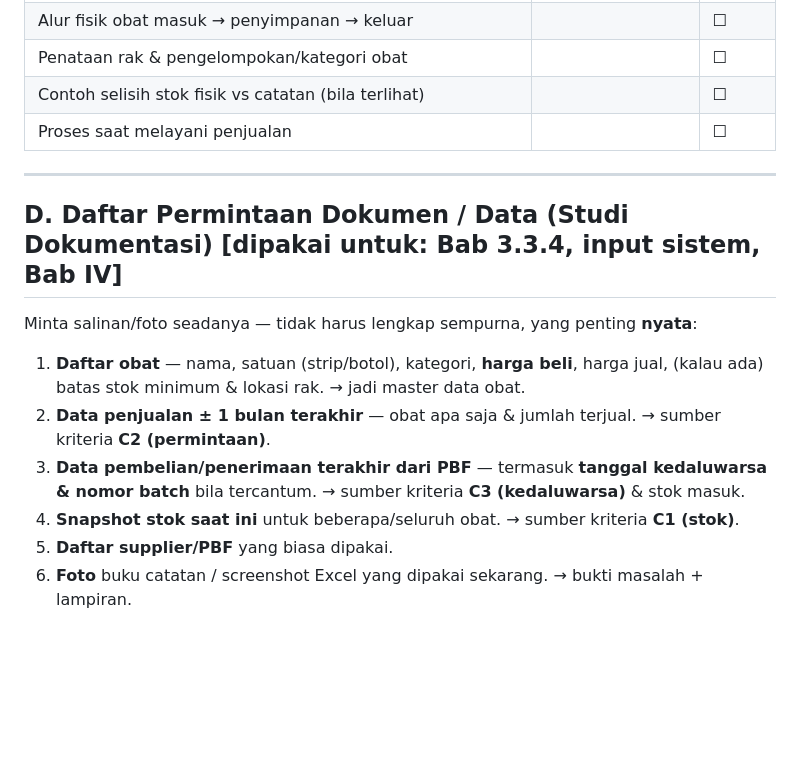
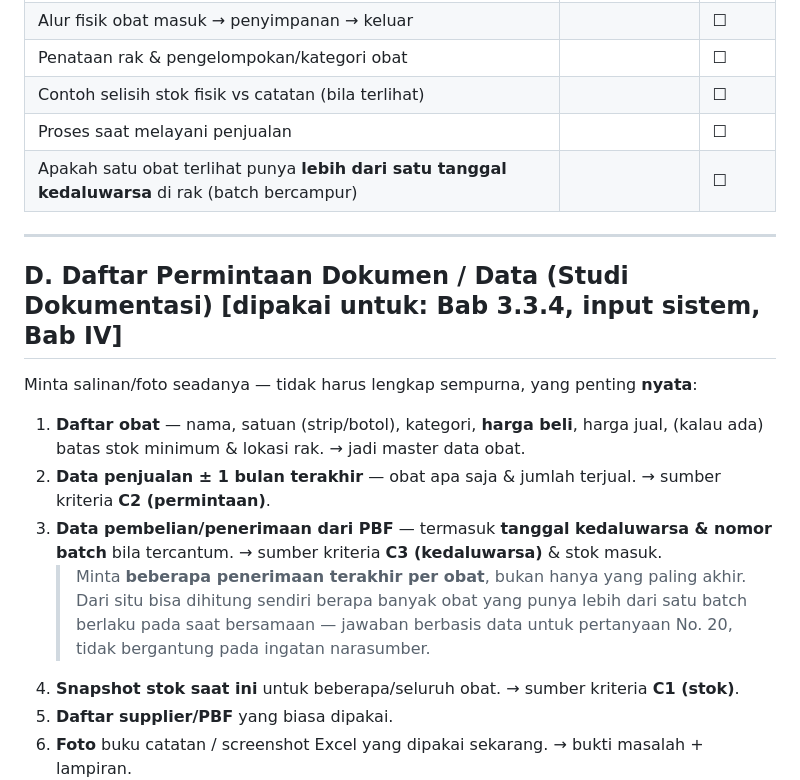
Before and after one commit to RamaFaisal/sipokat, a Markdown page: docs/instrumen_pengumpulan_data.md, the part around one of its changes. Rendered like a GitHub page; blank space fills up the shorter version.

```diff
--- a/docs/instrumen_pengumpulan_data.md
+++ b/docs/instrumen_pengumpulan_data.md
@@ -74,6 +136,7 @@
 | Penataan rak & pengelompokan/kategori obat | | ☐ |
 | Contoh selisih stok fisik vs catatan (bila terlihat) | | ☐ |
 | Proses saat melayani penjualan | | ☐ |
+| Apakah satu obat terlihat punya **lebih dari satu tanggal kedaluwarsa** di rak (batch bercampur) | | ☐ |
 
 ---
 
@@ -83,7 +146,8 @@ Minta salinan/foto seadanya — tidak harus lengkap sempurna, yang penting **nya
 
 1. **Daftar obat** — nama, satuan (strip/botol), kategori, **harga beli**, harga jual, (kalau ada) batas stok minimum & lokasi rak. → jadi master data obat.
 2. **Data penjualan ± 1 bulan terakhir** — obat apa saja & jumlah terjual. → sumber kriteria **C2 (permintaan)**.
-3. **Data pembelian/penerimaan terakhir dari PBF** — termasuk **tanggal kedaluwarsa & nomor batch** bila tercantum. → sumber kriteria **C3 (kedaluwarsa)** & stok masuk.
+3. **Data pembelian/penerimaan dari PBF** — termasuk **tanggal kedaluwarsa & nomor batch** bila tercantum. → sumber kriteria **C3 (kedaluwarsa)** & stok masuk.
+   > Minta **beberapa penerimaan terakhir per obat**, bukan hanya yang paling akhir. Dari situ bisa dihitung sendiri berapa banyak obat yang punya lebih dari satu batch berlaku pada saat bersamaan — jawaban berbasis data untuk pertanyaan No. 20, tidak bergantung pada ingatan narasumber.
 4. **Snapshot stok saat ini** untuk beberapa/seluruh obat. → sumber kriteria **C1 (stok)**.
 5. **Daftar supplier/PBF** yang biasa dipakai.
 6. **Foto** buku catatan / screenshot Excel yang dipakai sekarang. → bukti masalah + lampiran.
```
Also changed, not shown: other parts of docs/instrumen_pengumpulan_data.md (+62 -0 lines).
